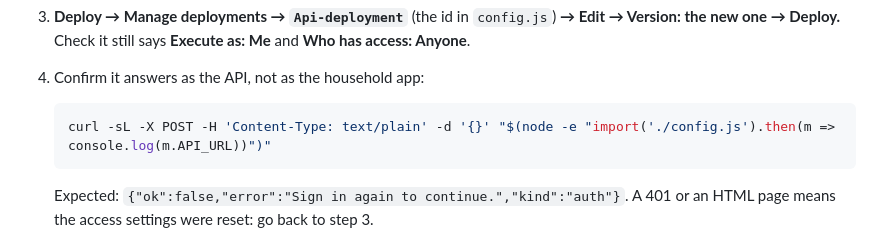
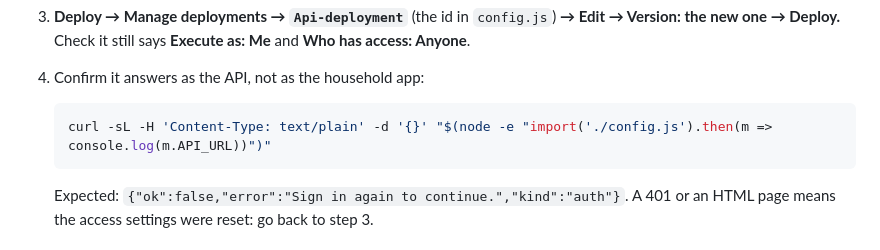
Before and after one commit to CaptFinn/home-economy-pwa, a Markdown page: docs/RUNBOOK.md, the part around the change. GitHub-like rendering.

````diff
--- a/docs/RUNBOOK.md
+++ b/docs/RUNBOOK.md
@@ -395,7 +395,7 @@ sign-in after both are.
 4. Confirm it answers as the API, not as the household app:
 
    ```bash
-   curl -sL -X POST -H 'Content-Type: text/plain' -d '{}' "$(node -e "import('./config.js').then(m => console.log(m.API_URL))")"
+   curl -sL -H 'Content-Type: text/plain' -d '{}' "$(node -e "import('./config.js').then(m => console.log(m.API_URL))")"
    ```
 
    Expected: `{"ok":false,"error":"Sign in again to continue.","kind":"auth"}`.
````
Also changed, not shown: docs/DEPLOY-STAGE-5.md (+8 -1 lines).
